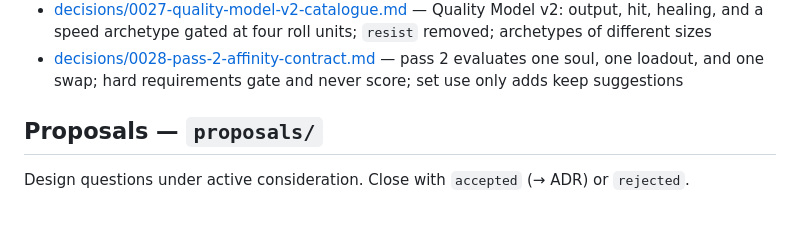
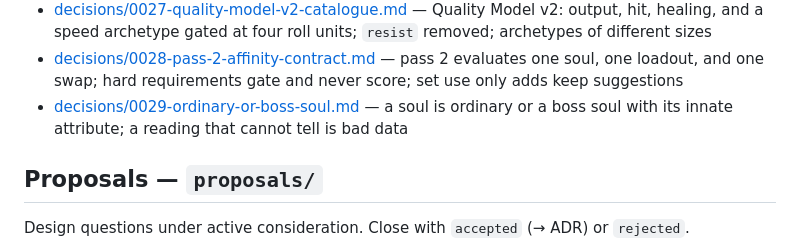
Before and after one commit to KCN-judu/yata, a Markdown page: docs/README.md, the part around the change. GitHub-like rendering; blank space fills up the shorter version.

```diff
--- a/docs/README.md
+++ b/docs/README.md
@@ -138,6 +138,9 @@ rewrite.
 - [decisions/0028-pass-2-affinity-contract.md](decisions/0028-pass-2-affinity-contract.md)
   — pass 2 evaluates one soul, one loadout, and one swap; hard requirements gate
   and never score; set use only adds keep suggestions
+- [decisions/0029-ordinary-or-boss-soul.md](decisions/0029-ordinary-or-boss-soul.md)
+  — a soul is ordinary or a boss soul with its innate attribute; a reading that
+  cannot tell is bad data
 
 ## Proposals — `proposals/`
 
```
Also changed, not shown: docs/decisions/0029-ordinary-or-boss-soul.md (added, +94 -0 lines).
